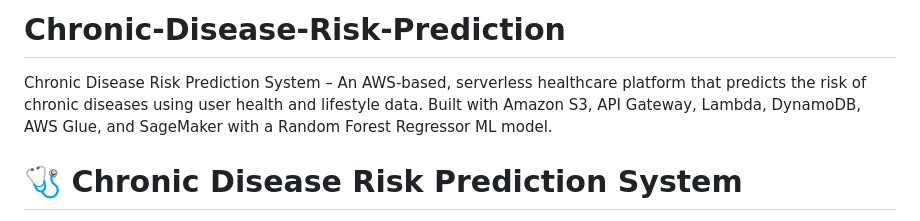
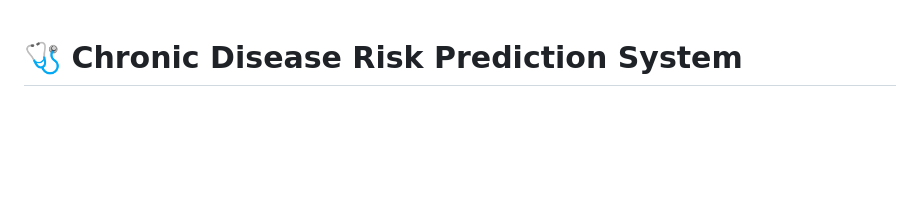
Before and after one commit to rdx644/Chronic-Disease-Risk-Prediction, a Markdown page: README.md, the part around the change. Rendered like a GitHub page; blank space fills up the shorter version.

Commit message:
Simplify project description in README.md
Removed detailed project description and retained the overview.

```diff
--- a/README.md
+++ b/README.md
@@ -1,6 +1,3 @@
-# Chronic-Disease-Risk-Prediction
-Chronic Disease Risk Prediction System – An AWS-based, serverless healthcare platform that predicts the risk of chronic diseases using user health and lifestyle data. Built with Amazon S3, API Gateway, Lambda, DynamoDB, AWS Glue, and SageMaker with a Random Forest Regressor ML model.
-
 # 🩺 Chronic Disease Risk Prediction System
 
  🚀 Overview
```
